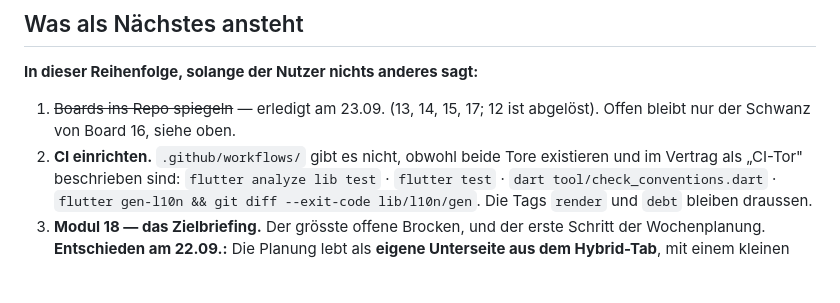
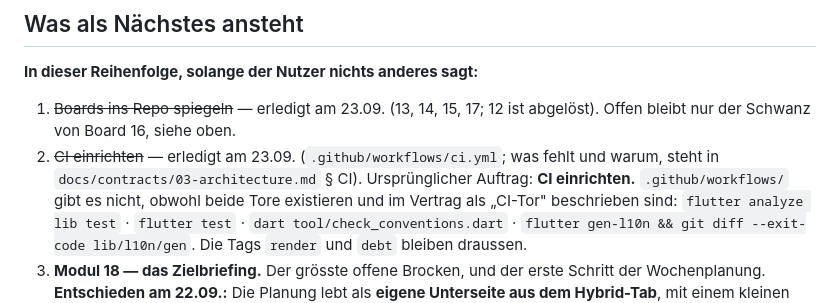
Before and after one commit to orionWebdev/calisthenics-pwa, a Markdown page: docs/prompts/uebergabe_naechste_sitzung.md, the part around the change. GitHub-like rendering; blank space fills up the shorter version.

Commit message:
docs: die Übergabe hakt CI ab
Co-Authored-By: Claude Opus 5.5 (1M context) <noreply@anthropic.com>

```diff
--- a/docs/prompts/uebergabe_naechste_sitzung.md
+++ b/docs/prompts/uebergabe_naechste_sitzung.md
@@ -57,7 +57,9 @@ Du übernimmst die Arbeit an **ATEM Hybrid** (Flutter, Android). Lies zuerst, da
 
 1. ~~Boards ins Repo spiegeln~~ — erledigt am 23.09. (13, 14, 15, 17; 12 ist abgelöst).
    Offen bleibt nur der Schwanz von Board 16, siehe oben.
-2. **CI einrichten.** `.github/workflows/` gibt es nicht, obwohl beide Tore existieren und
+2. ~~CI einrichten~~ — erledigt am 23.09. (`.github/workflows/ci.yml`; was fehlt und
+   warum, steht in `docs/contracts/03-architecture.md` § CI). Ursprünglicher Auftrag:
+   **CI einrichten.** `.github/workflows/` gibt es nicht, obwohl beide Tore existieren und
    im Vertrag als „CI-Tor" beschrieben sind: `flutter analyze lib test` · `flutter test` ·
    `dart tool/check_conventions.dart` · `flutter gen-l10n && git diff --exit-code
    lib/l10n/gen`. Die Tags `render` und `debt` bleiben draussen.
```
